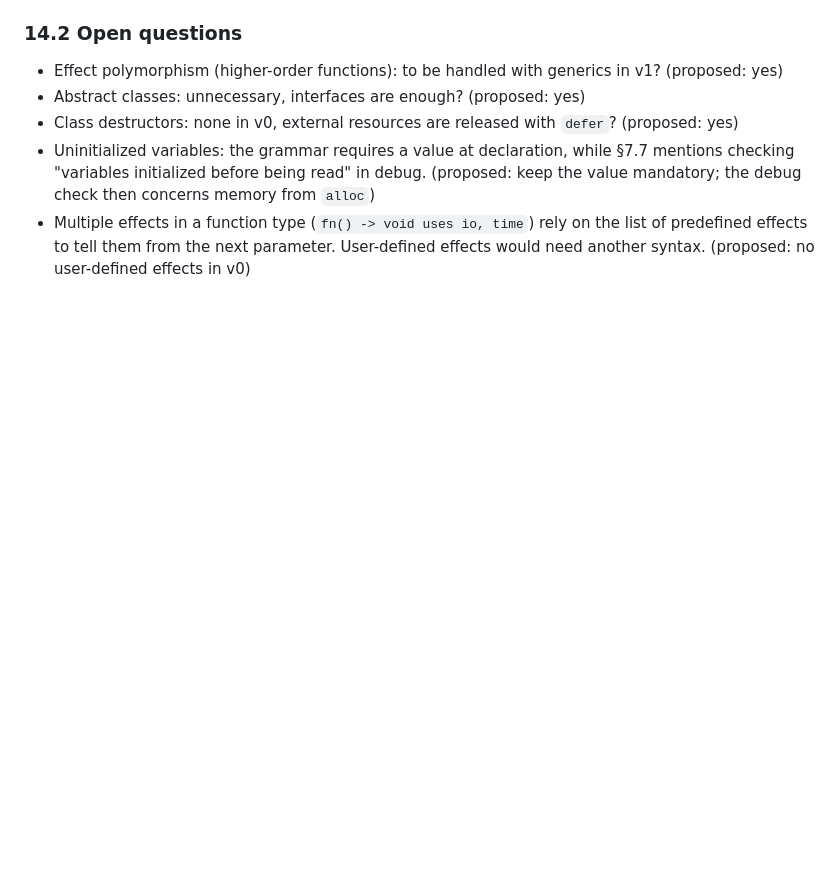
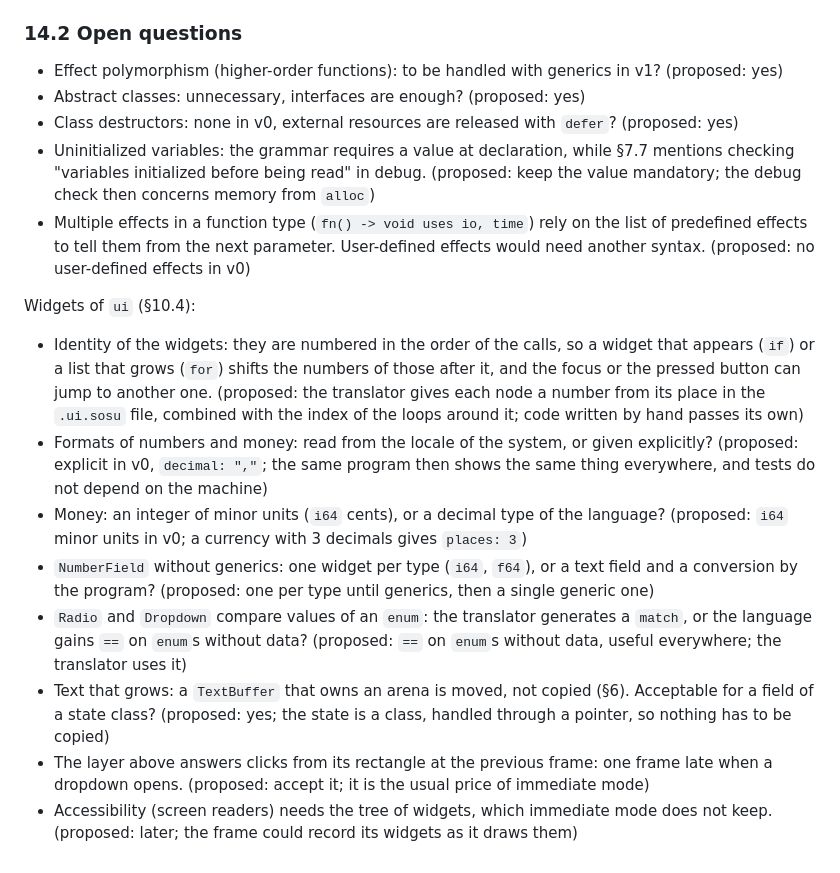
Before and after one commit to Clement-Bonet/Sosu, a Markdown page: docs/SPEC.md, the part around one of its changes. Drawn GitHub-style; blank space fills up the shorter version.

```diff
--- a/docs/SPEC.md
+++ b/docs/SPEC.md
@@ -806,3 +835,14 @@ Inside a node, `if`, `for` and `match` follow the syntax of §5 and §7.1, with
 - Class destructors: none in v0, external resources are released with `defer`? (proposed: yes)
 - Uninitialized variables: the grammar requires a value at declaration, while §7.7 mentions checking "variables initialized before being read" in debug. (proposed: keep the value mandatory; the debug check then concerns memory from `alloc`)
 - Multiple effects in a function type (`fn() -> void uses io, time`) rely on the list of predefined effects to tell them from the next parameter. User-defined effects would need another syntax. (proposed: no user-defined effects in v0)
+
+Widgets of `ui` (§10.4):
+
+- Identity of the widgets: they are numbered in the order of the calls, so a widget that appears (`if`) or a list that grows (`for`) shifts the numbers of those after it, and the focus or the pressed button can jump to another one. (proposed: the translator gives each node a number from its place in the `.ui.sosu` file, combined with the index of the loops around it; code written by hand passes its own)
+- Formats of numbers and money: read from the locale of the system, or given explicitly? (proposed: explicit in v0, `decimal: ","`; the same program then shows the same thing everywhere, and tests do not depend on the machine)
+- Money: an integer of minor units (`i64` cents), or a decimal type of the language? (proposed: `i64` minor units in v0; a currency with 3 decimals gives `places: 3`)
+- `NumberField` without generics: one widget per type (`i64`, `f64`), or a text field and a conversion by the program? (proposed: one per type until generics, then a single generic one)
+- `Radio` and `Dropdown` compare values of an `enum`: the translator generates a `match`, or the language gains `==` on `enum`s without data? (proposed: `==` on `enum`s without data, useful everywhere; the translator uses it)
+- Text that grows: a `TextBuffer` that owns an arena is moved, not copied (§6). Acceptable for a field of a state class? (proposed: yes; the state is a class, handled through a pointer, so nothing has to be copied)
+- The layer above answers clicks from its rectangle at the previous frame: one frame late when a dropdown opens. (proposed: accept it; it is the usual price of immediate mode)
+- Accessibility (screen readers) needs the tree of widgets, which immediate mode does not keep. (proposed: later; the frame could record its widgets as it draws them)
```
Also changed, not shown: other parts of docs/SPEC.md (+29 -0 lines).
